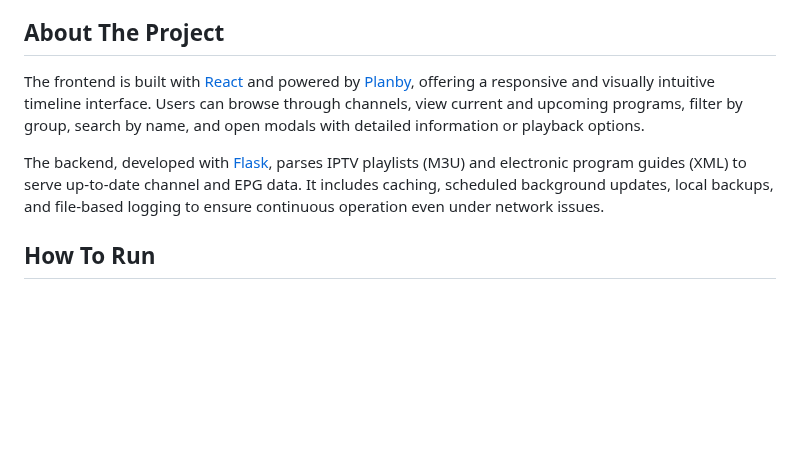
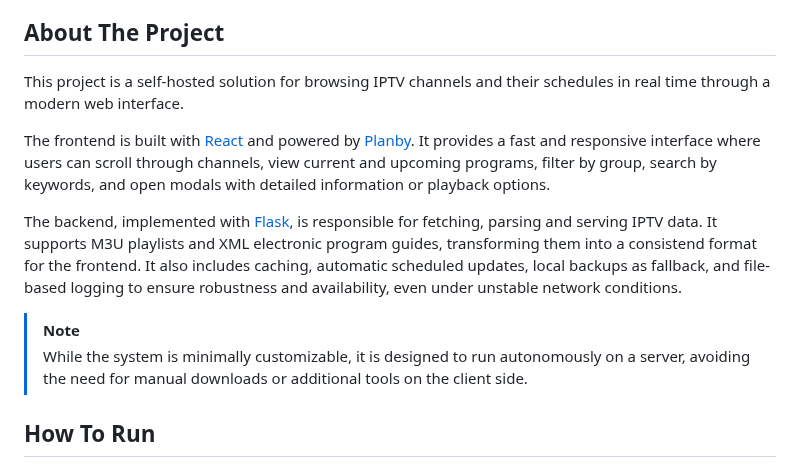
Before and after one commit to Pirito10/IPTV-Guide, a Markdown page: README.md, the part around the change. GitHub-like rendering; blank space fills up the shorter version.

Commit message:
rewrite about the project section

```diff
--- a/README.md
+++ b/README.md
@@ -3,9 +3,14 @@ _IPTV Guide_ is a **web-based electronic program guide viewer** for IPTV channel
 
 ## About The Project
 
-The frontend is built with [React](https://react.dev) and powered by [Planby](https://planby.app), offering a responsive and visually intuitive timeline interface. Users can browse through channels, view current and upcoming programs, filter by group, search by name, and open modals with detailed information or playback options.
+This project is a self-hosted solution for browsing IPTV channels and their schedules in real time through a modern web interface.
 
-The backend, developed with [Flask](https://flask.palletsprojects.com), parses IPTV playlists (M3U) and electronic program guides (XML) to serve up-to-date channel and EPG data. It includes caching, scheduled background updates, local backups, and file-based logging to ensure continuous operation even under network issues.
+The frontend is built with [React](https://react.dev) and powered by [Planby](https://planby.app). It provides a fast and responsive interface where users can scroll through channels, view current and upcoming programs, filter by group, search by keywords, and open modals with detailed information or playback options.
+
+The backend, implemented with [Flask](https://flask.palletsprojects.com), is responsible for fetching, parsing and serving IPTV data. It supports M3U playlists and XML electronic program guides, transforming them into a consistend format for the frontend. It also includes caching, automatic scheduled updates, local backups as fallback, and file-based logging to ensure robustness and availability, even under unstable network conditions.
+
+> [!NOTE]
+> While the system is minimally customizable, it is designed to run autonomously on a server, avoiding the need for manual downloads or additional tools on the client side.
 
 ## How To Run
 
```
